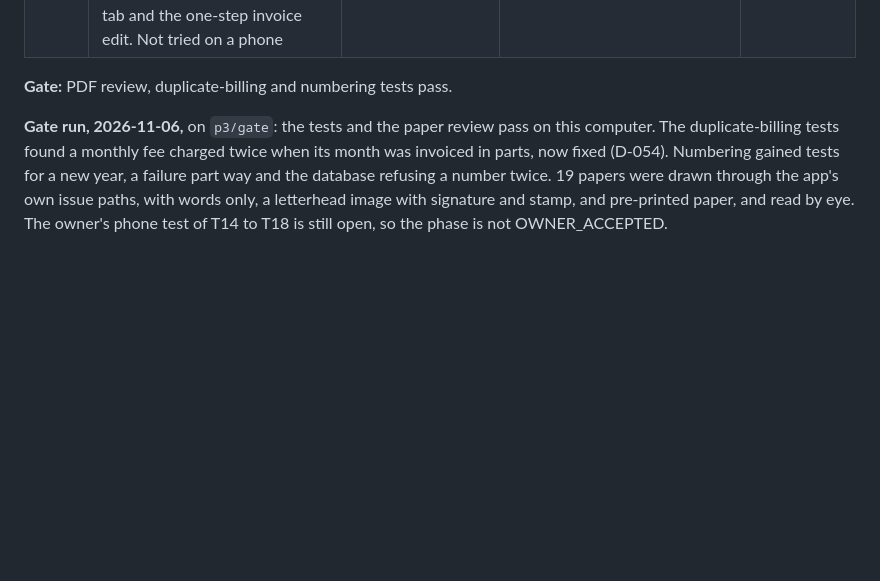
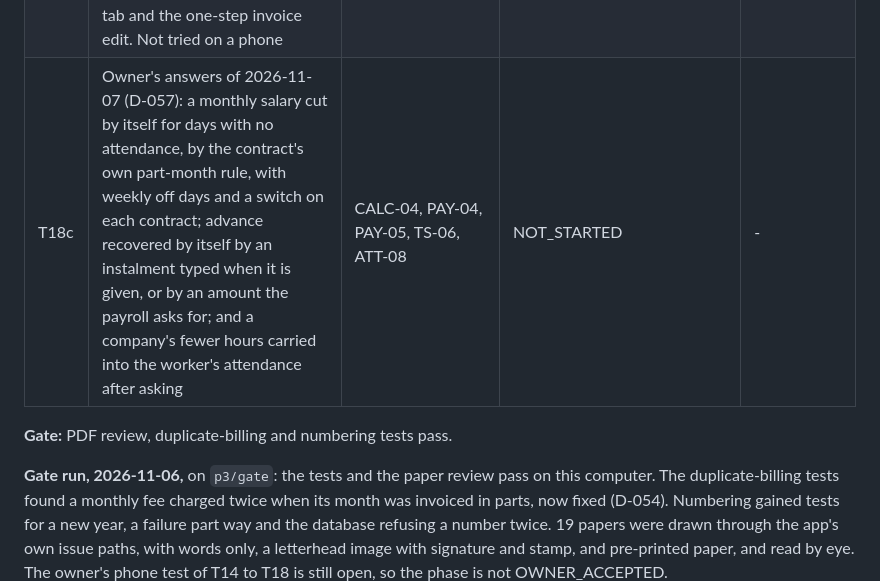
Before and after one commit to Asadgill-1/labour-managmet, a Markdown page: TASKS.md, the part around the change. Rendered like a GitHub page; blank space fills up the shorter version.

```diff
--- a/TASKS.md
+++ b/TASKS.md
@@ -58,6 +58,7 @@ Every phase also delivers a test APK, sample documents, a 5-minute walkthrough a
 | T17 | Receipts, status, client statement. An overdue invoice stops a month until paid or closed with a reason (D-048, D-052) | INV-05, INV-07 | IMPLEMENTED_UNVERIFIED | `p3/t17-receipts` |
 | T18 | Tenant reports, export, CSV import (D-053). Backup before an import waits for T20 | REP-01..03, REP-06, MASTER-08 | IMPLEMENTED_UNVERIFIED | `p3/t18-reports` |
 | T18b | Edit and delete everywhere: a Delete tab, an edited colour, the app's note and the user's note, closed months reopened by an edit, and a one-step invoice edit (owner's request, D-056). All three parts are built and tested: attendance, the cash book, workers, companies, sites, rooms, groups, rates, pay items, opening balances, the Delete tab and the one-step invoice edit. Not tried on a phone | ATT-08, REP-08, MODEL-08, MASTER-02, MASTER-04, MASTER-05, MASTER-06, MASTER-07, INV-06 | IMPLEMENTED_UNVERIFIED | `p3/t18b-edit-delete` |
+| T18c | Owner's answers of 2026-11-07 (D-057): a monthly salary cut by itself for days with no attendance, by the contract's own part-month rule, with weekly off days and a switch on each contract; advance recovered by itself by an instalment typed when it is given, or by an amount the payroll asks for; and a company's fewer hours carried into the worker's attendance after asking | CALC-04, PAY-04, PAY-05, TS-06, ATT-08 | NOT_STARTED | - |
 
 **Gate:** PDF review, duplicate-billing and numbering tests pass.
 
```
Also changed, not shown: DECISIONS.md (+12 -11 lines), PROGRESS.md (+2 -2 lines).
